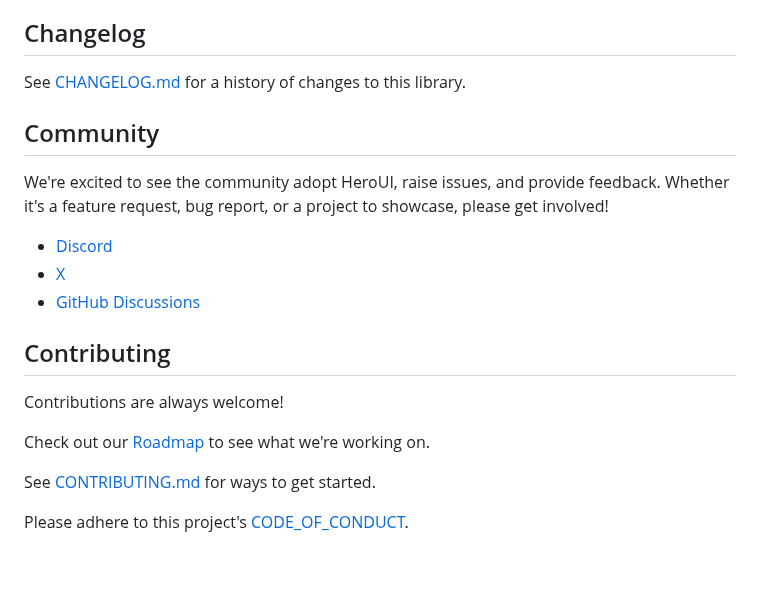
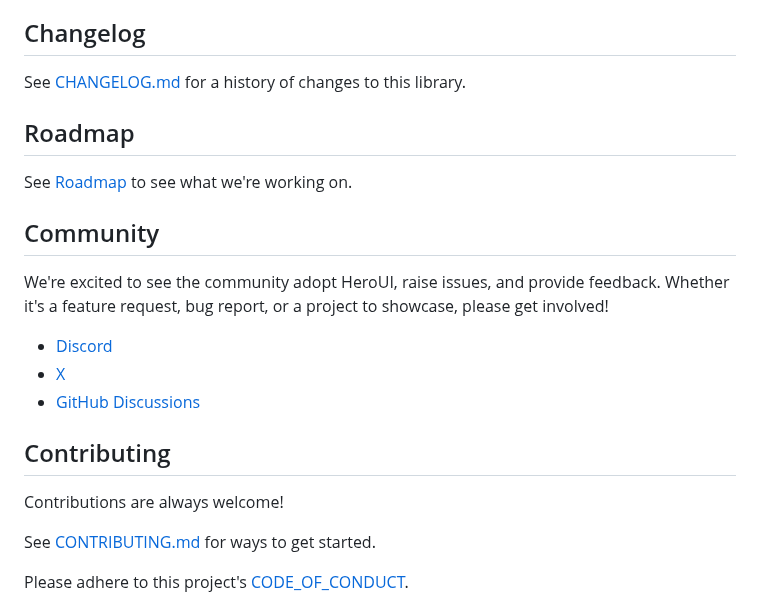
Before and after one commit to heroui-inc/heroui-native, a Markdown page: README.md, the part around one of its changes. Drawn GitHub-style; blank space fills up the shorter version.

Commit message:
chore: update readme assets

```diff
--- a/README.md
+++ b/README.md
@@ -146,6 +146,10 @@ export default function MyComponent() {
 
 See [CHANGELOG.md](./CHANGELOG.md) for a history of changes to this library.
 
+## Roadmap
+
+See [Roadmap](https://herouinative.featurebase.app/roadmap) to see what we're working on.
+
 ## Community
 
 We're excited to see the community adopt HeroUI, raise issues, and provide feedback.
@@ -159,8 +163,6 @@ Whether it's a feature request, bug report, or a project to showcase, please get
 
 Contributions are always welcome!
 
-Check out our [Roadmap](https://herouinative.featurebase.app/dashboard/roadmap) to see what we're working on.
-
 See [CONTRIBUTING.md](https://github.com/heroui-inc/heroui-native/blob/main/CONTRIBUTING.md) for ways to get started.
 
 Please adhere to this project's [CODE_OF_CONDUCT](https://github.com/heroui-inc/heroui-native/blob/main/CODE_OF_CONDUCT.md).
```
Also changed, not shown: other parts of README.md (+1 -1 lines).
